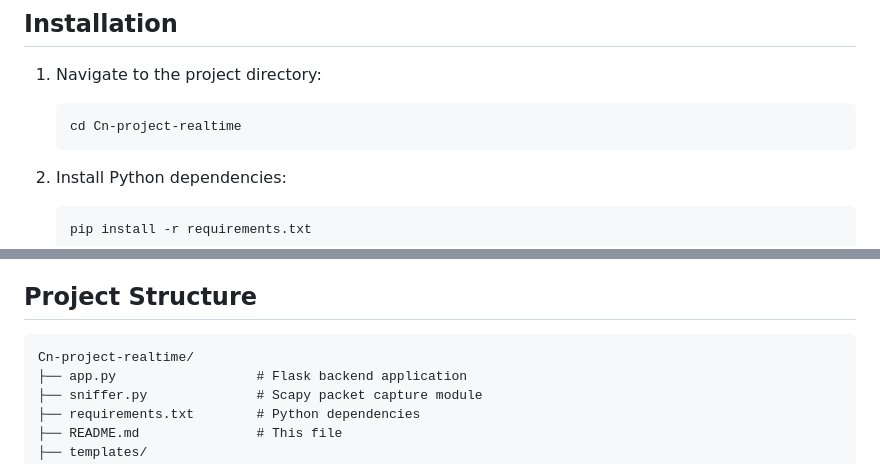
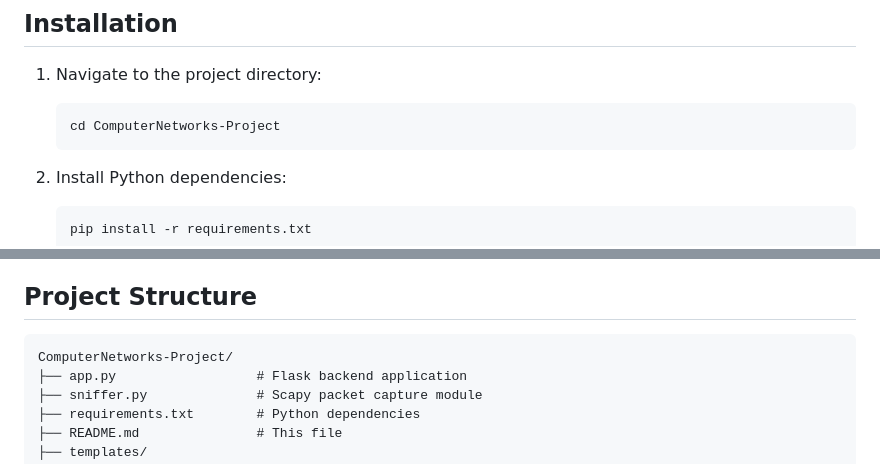
Before and after one commit to Mian-AhmedCs/ComputerNetworks-Project, a Markdown page: README.md, 2 parts joined by grey strips. GitHub-like rendering.

Commit message:
Update project directory name in README

````diff
--- a/README.md
+++ b/README.md
@@ -24,7 +24,7 @@
 
 1. Navigate to the project directory:
    ```
-   cd Cn-project-realtime
+   cd ComputerNetworks-Project
    ```
 
 2. Install Python dependencies:
@@ -57,7 +57,7 @@
 ## Project Structure
 
 ```
-Cn-project-realtime/
+ComputerNetworks-Project/
 ├── app.py                  # Flask backend application
 ├── sniffer.py              # Scapy packet capture module
 ├── requirements.txt        # Python dependencies
````
